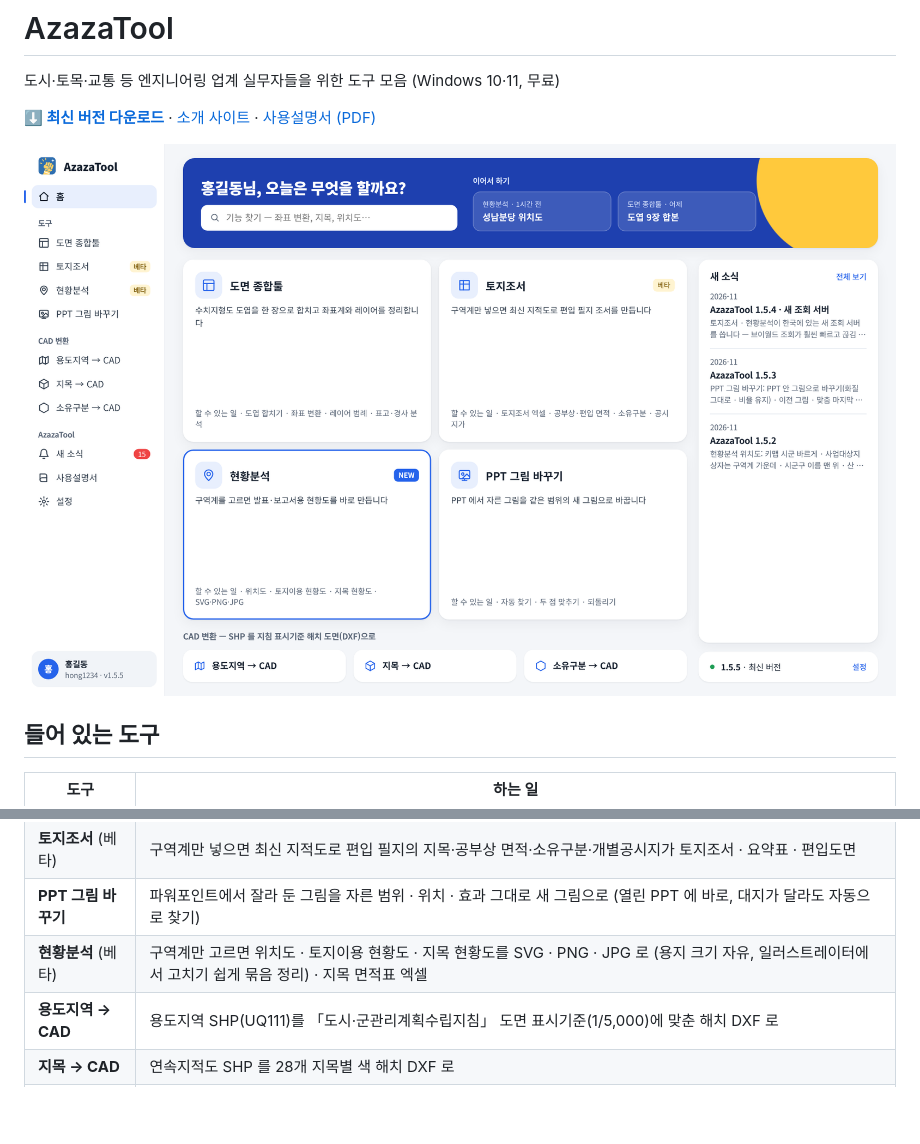
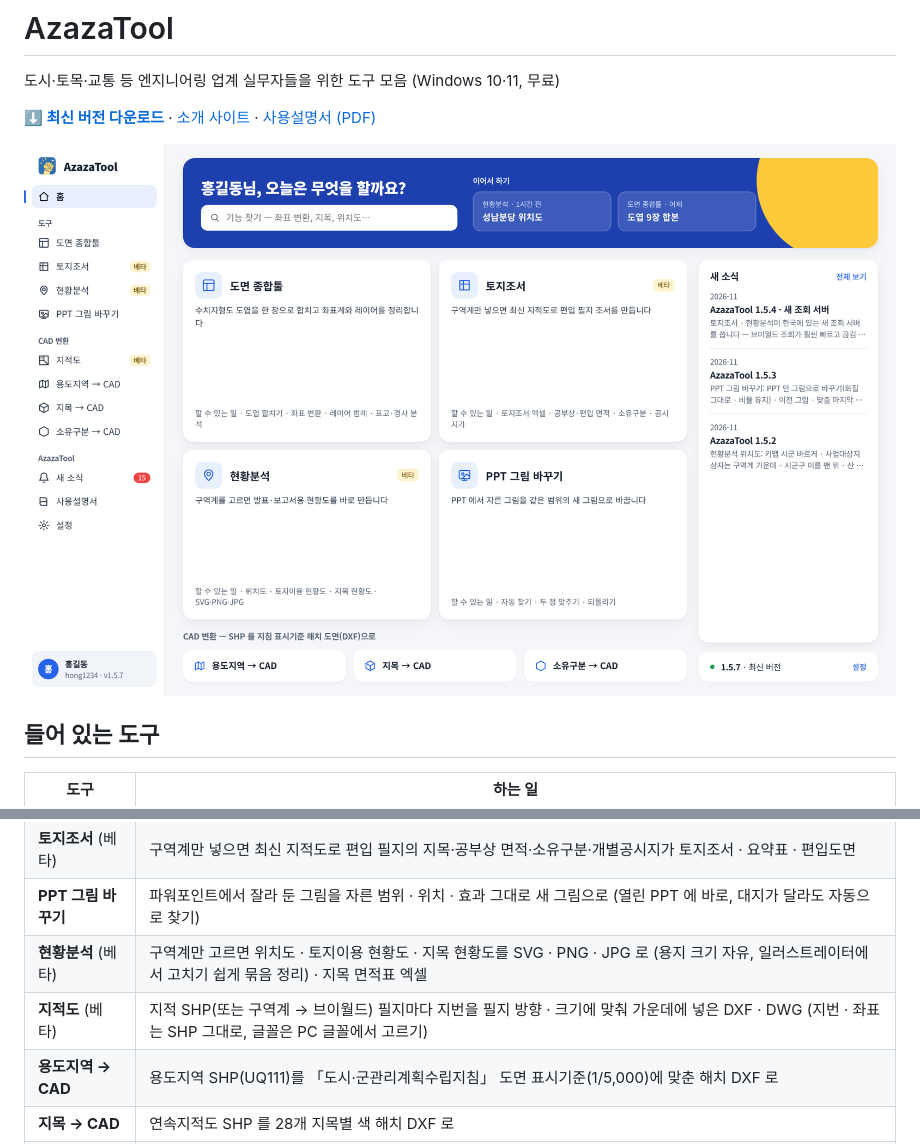
Before and after one commit to dlwlrmadltnsrks/Urban, a Markdown page: README.md, 2 parts joined by grey strips. GitHub-like rendering; pictures changed too: docs/launcher.png; blank space fills up the shorter version.

Commit message:
AzazaTool 1.5.7: README · 사이트 · 사용설명서

```diff
--- a/README.md
+++ b/README.md
@@ -14,6 +14,7 @@
 | **토지조서** (베타) | 구역계만 넣으면 최신 지적도로 편입 필지의 지목·공부상 면적·소유구분·개별공시지가 토지조서 · 요약표 · 편입도면 |
 | **PPT 그림 바꾸기** | 파워포인트에서 잘라 둔 그림을 자른 범위 · 위치 · 효과 그대로 새 그림으로 (열린 PPT 에 바로, 대지가 달라도 자동으로 찾기) |
 | **현황분석** (베타) | 구역계만 고르면 위치도 · 토지이용 현황도 · 지목 현황도를 SVG · PNG · JPG 로 (용지 크기 자유, 일러스트레이터에서 고치기 쉽게 묶음 정리) · 지목 면적표 엑셀 |
+| **지적도** (베타) | 지적 SHP(또는 구역계 → 브이월드) 필지마다 지번을 필지 방향 · 크기에 맞춰 가운데에 넣은 DXF · DWG (지번 · 좌표는 SHP 그대로, 글꼴은 PC 글꼴에서 고르기) |
 | **용도지역 → CAD** | 용도지역 SHP(UQ111)를 「도시·군관리계획수립지침」 도면 표시기준(1/5,000)에 맞춘 해치 DXF 로 |
 | **지목 → CAD** | 연속지적도 SHP 를 28개 지목별 색 해치 DXF 로 |
 | **소유구분 → CAD** | 소유자 값을 국유지·공유지·사유지로 나눈 색 해치 DXF 로 |
```
Also changed, not shown: docs/drawing.png, docs/zone.png, 3 other files.
